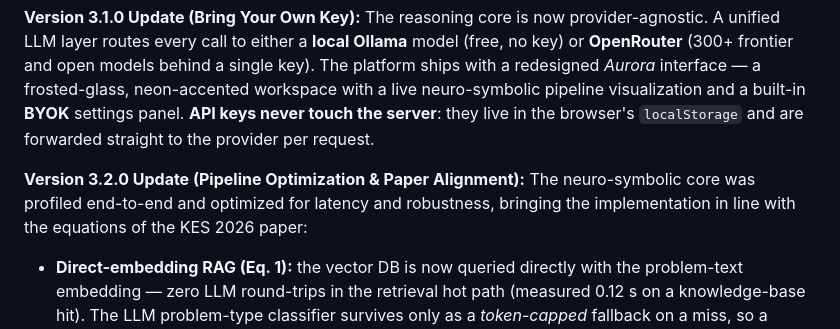
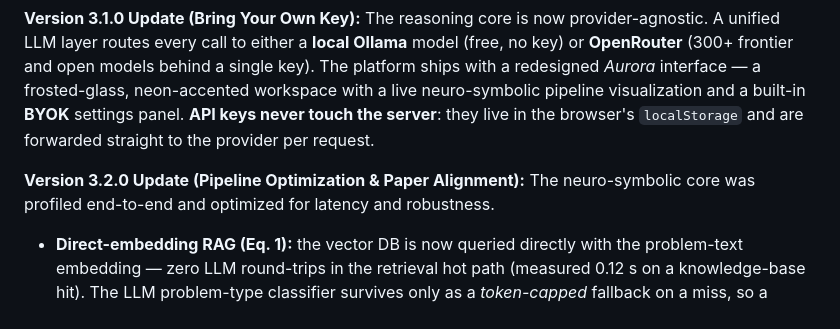
Before and after one commit to dbogdanm/Neuro-Symbolic-Math-Solver, a Markdown page: README.md, the part around the change. Drawn GitHub-style.

Commit message:
Refine 3.2.0 update description in README
Removed redundant mention of optimization in the 3.2.0 update.

```diff
--- a/README.md
+++ b/README.md
@@ -35,7 +35,7 @@ Developed in the context of my **KES 2026 submission**, the system explores hybr
 
 **Version 3.1.0 Update (Bring Your Own Key):** The reasoning core is now provider-agnostic. A unified LLM layer routes every call to either a **local Ollama** model (free, no key) or **OpenRouter** (300+ frontier and open models behind a single key). The platform ships with a redesigned *Aurora* interface — a frosted-glass, neon-accented workspace with a live neuro-symbolic pipeline visualization and a built-in **BYOK** settings panel. **API keys never touch the server**: they live in the browser's `localStorage` and are forwarded straight to the provider per request.
 
-**Version 3.2.0 Update (Pipeline Optimization & Paper Alignment):** The neuro-symbolic core was profiled end-to-end and optimized for latency and robustness, bringing the implementation in line with the equations of the KES 2026 paper:
+**Version 3.2.0 Update (Pipeline Optimization & Paper Alignment):** The neuro-symbolic core was profiled end-to-end and optimized for latency and robustness.
 
 * **Direct-embedding RAG (Eq. 1):** the vector DB is now queried directly with the problem-text embedding — zero LLM round-trips in the retrieval hot path (measured 0.12 s on a knowledge-base hit). The LLM problem-type classifier survives only as a *token-capped* fallback on a miss, so a reasoning model can no longer stall the stage by rabbit-holing (observed >600 s pre-fix).
 * **Persistent warm SymPy sandbox:** PoT scripts now execute in a long-lived worker process that is pre-warmed in parallel with the LLM stages (~1 ms per execution vs ~0.36 s for a fresh process spawn, paid on every self-correction attempt). Hung scripts are killed and the worker respawns transparently.
```
